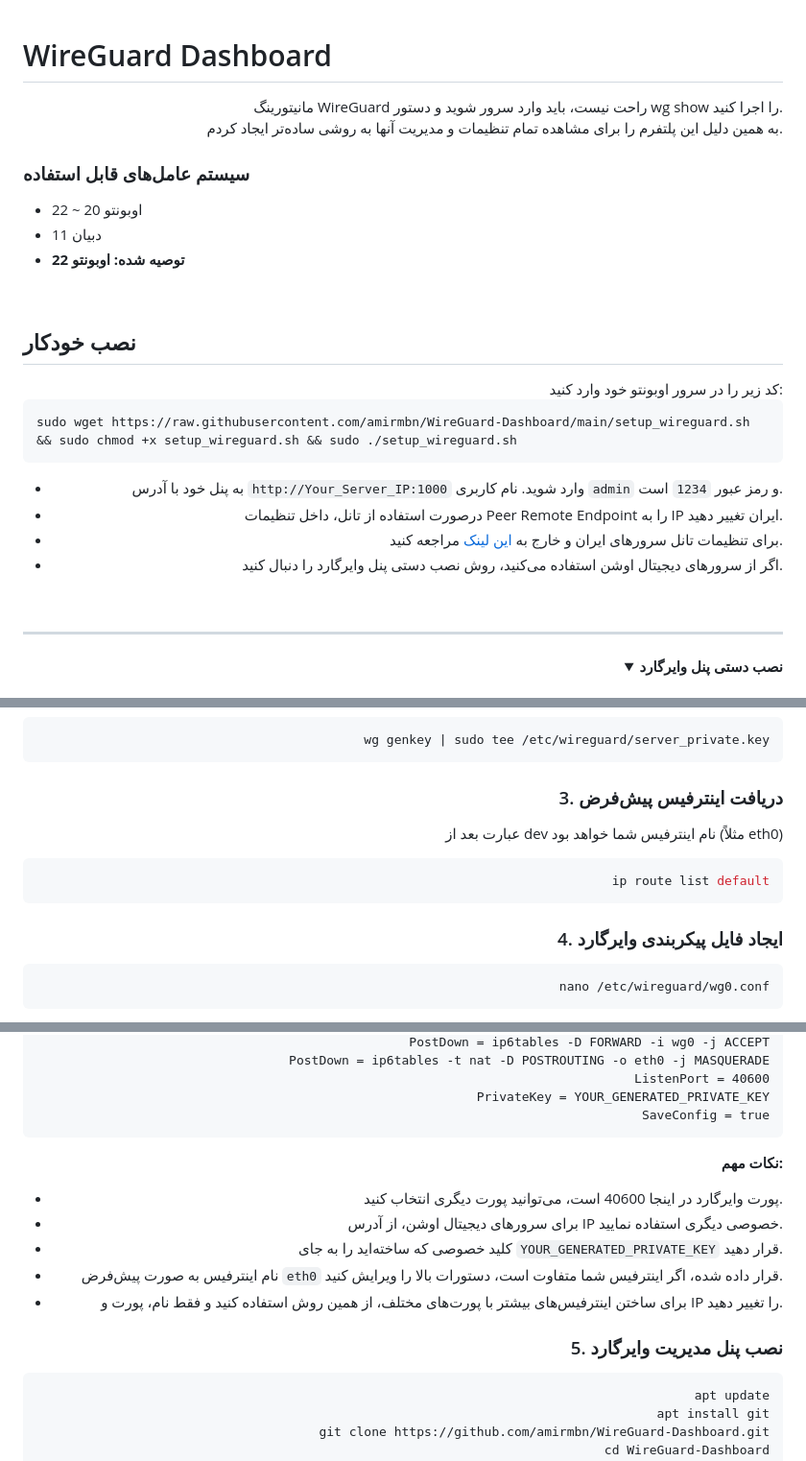
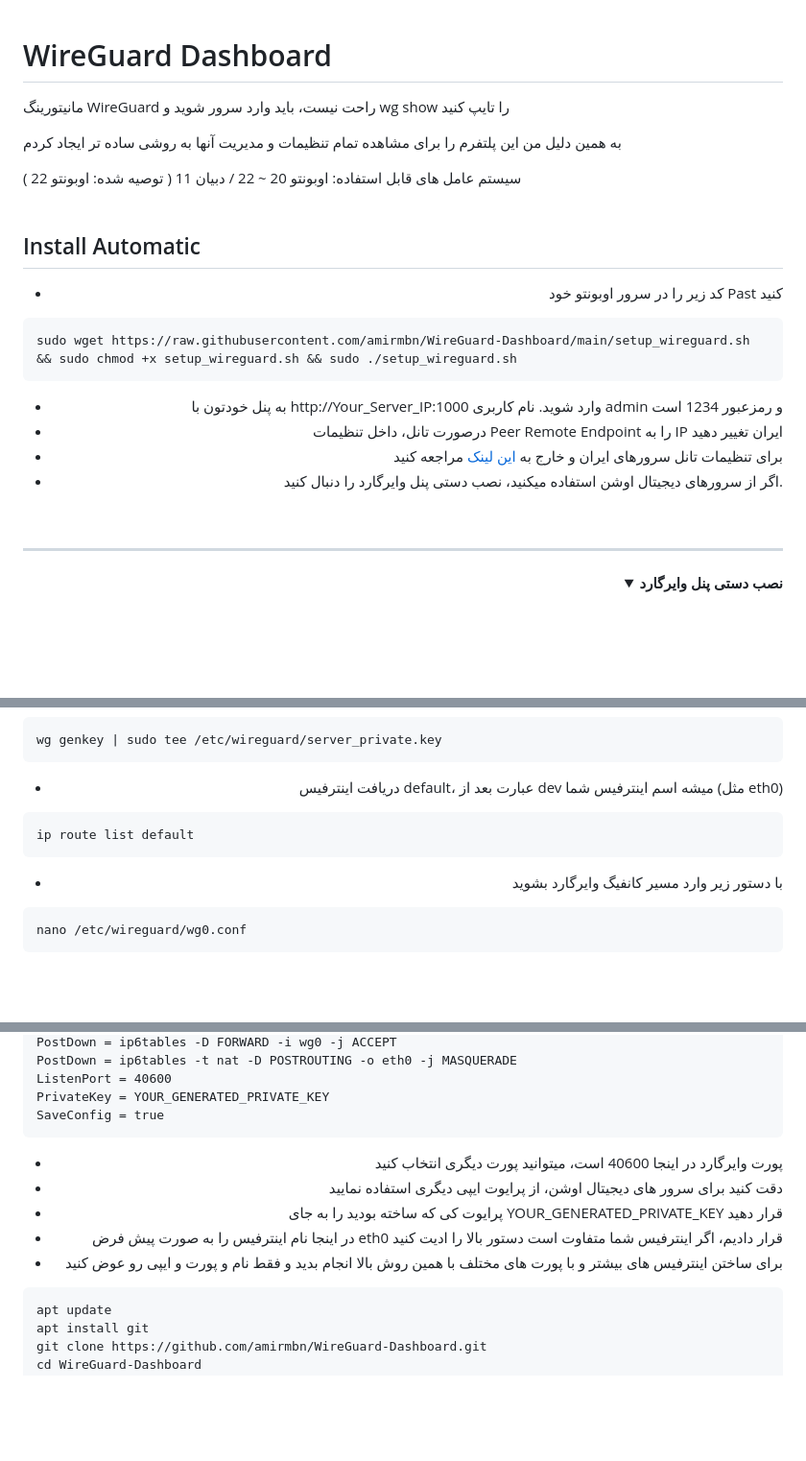
Before and after one commit to amirmbn/WireGuard-Dashboard, a Markdown page: README.md, 3 parts joined by grey strips. Shown: that part at 96% size. Drawn GitHub-style; folded sections open; blank space fills up the shorter version.

````diff
--- a/README.md
+++ b/README.md
@@ -1,41 +1,34 @@
 # WireGuard Dashboard
+مانیتورینگ WireGuard راحت نیست، باید وارد سرور شوید و wg show را تایپ کنید<br>
 
-<div align="right">
-مانیتورینگ WireGuard راحت نیست، باید وارد سرور شوید و دستور wg show را اجرا کنید.
+به همین دلیل من این پلتفرم را برای مشاهده تمام تنظیمات و مدیریت آنها به روشی ساده تر ایجاد کردم
 
-به همین دلیل این پلتفرم را برای مشاهده تمام تنظیمات و مدیریت آنها به روشی ساده‌تر ایجاد کردم.
-</div>
-
-### سیستم عامل‌های قابل استفاده
-- اوبونتو 20 ~ 22
-- دبیان 11
-- **توصیه شده: اوبونتو 22**
-
+سیستم عامل های قابل استفاده: اوبونتو 20 ~ 22 / دبیان 11 ( توصیه شده: اوبونتو 22 )
+<br>
 <br>
 
-## نصب خودکار
-
-<div align="right">
-کد زیر را در سرور اوبونتو خود وارد کنید:
-</div>
-
-```bash
-sudo wget https://raw.githubusercontent.com/amirmbn/WireGuard-Dashboard/main/setup_wireguard.sh && sudo chmod +x setup_wireguard.sh && sudo ./setup_wireguard.sh
-```
+## Install Automatic
 
 <div align="right">
 
-- به پنل خود با آدرس `http://Your_Server_IP:1000` وارد شوید. نام کاربری `admin` و رمز عبور `1234` است.
-- درصورت استفاده از تانل، داخل تنظیمات Peer Remote Endpoint را به IP ایران تغییر دهید.
-- برای تنظیمات تانل سرورهای ایران و خارج به [این لینک](https://github.com/amirmbn/UDP2RAW) مراجعه کنید.
-- اگر از سرورهای دیجیتال اوشن استفاده می‌کنید، روش نصب دستی پنل وایرگارد را دنبال کنید.
-</div>
 
+ - کد زیر را در سرور اوبونتو خود Past کنید
+<div align="left">
+
+```
+sudo wget https://raw.githubusercontent.com/amirmbn/WireGuard-Dashboard/main/setup_wireguard.sh && sudo chmod +x setup_wireguard.sh && sudo ./setup_wireguard.sh
+```
+<div align="right">
+
+- به پنل خودتون با http://Your_Server_IP:1000 وارد شوید. نام کاربری admin و رمزعبور 1234 است
+- درصورت تانل، داخل تنظیمات Peer Remote Endpoint را به IP ایران تغییر دهید
+- برای تنظیمات تانل سرورهای ایران و خارج به [این لینک](https://github.com/amirmbn/UDP2RAW) مراجعه کنید
+- اگر از سرورهای دیجیتال اوشن استفاده میکنید، نصب دستی پنل وایرگارد را دنبال کنید.
 <br>
 
----
+--------------
 <div align="right">
-<details>
-<summary><strong>نصب دستی پنل وایرگارد</strong></summary>
+  <details>
+    <summary><strong>نصب دستی پنل وایرگارد</strong></summary>
 
 <div align="right">
@@ -57,21 +52,20 @@ apt install wireguard -y
 wg genkey | sudo tee /etc/wireguard/server_private.key
 ```
-
 <div align="right">
 
-### 3. دریافت اینترفیس پیش‌فرض
-عبارت بعد از dev نام اینترفیس شما خواهد بود (مثلاً eth0)
-</div>
 
-```bash
+- دریافت اینترفیس default، عبارت بعد از dev میشه اسم اینترفیس شما (مثل eth0)
+<div align="left">
+
+```
 ip route list default
 ```
-
 <div align="right">
 
-### 4. ایجاد فایل پیکربندی وایرگارد
-</div>
 
-```bash
+- با دستور زیر وارد مسیر کانفیگ وایرگارد بشوید
+<div align="left">
+
+```
 nano /etc/wireguard/wg0.conf
 ```
@@ -99,23 +93,16 @@ ListenPort = 40600
 PrivateKey = YOUR_GENERATED_PRIVATE_KEY
 SaveConfig = true
 ```
-
 <div align="right">
 
-**نکات مهم:**
-- پورت وایرگارد در اینجا 40600 است، می‌توانید پورت دیگری انتخاب کنید.
-- برای سرورهای دیجیتال اوشن، از آدرس IP خصوصی دیگری استفاده نمایید.
-- کلید خصوصی که ساخته‌اید را به جای `YOUR_GENERATED_PRIVATE_KEY` قرار دهید.
-- نام اینترفیس به صورت پیش‌فرض `eth0` قرار داده شده، اگر اینترفیس شما متفاوت است، دستورات بالا را ویرایش کنید.
-- برای ساختن اینترفیس‌های بیشتر با پورت‌های مختلف، از همین روش استفاده کنید و فقط نام، پورت و IP را تغییر دهید.
-</div>
+- پورت وایرگارد در اینجا 40600 است، میتوانید پورت دیگری انتخاب کنید
+- دقت کنید برای سرور های دیجیتال اوشن،  از پرایوت ایپی دیگری استفاده نمایید
+- پرایوت کی که ساخته بودید را به جای YOUR_GENERATED_PRIVATE_KEY قرار دهید
+- در اینجا نام اینترفیس را به صورت پیش فرض eth0 قرار دادیم، اگر اینترفیس شما متفاوت است دستور بالا را ادیت کنید
+- برای ساختن اینترفیس های بیشتر و با پورت های مختلف با همین روش بالا انجام بدید و فقط نام و پورت و ایپی رو عوض کنید
+<div align="left">
 
-<div align="right">
-
-### 5. نصب پنل مدیریت وایرگارد
-</div>
-
-```bash
+```
 apt update
 apt install git
 git clone https://github.com/amirmbn/WireGuard-Dashboard.git
````
Also changed, not shown: other parts of README.md (+32 -26 lines).
